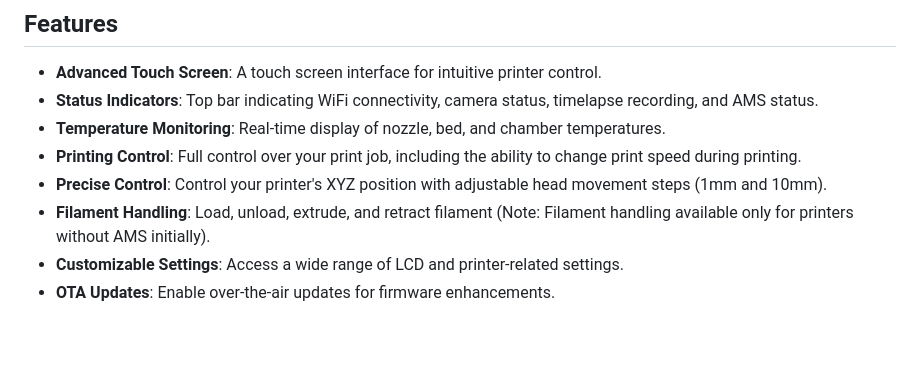
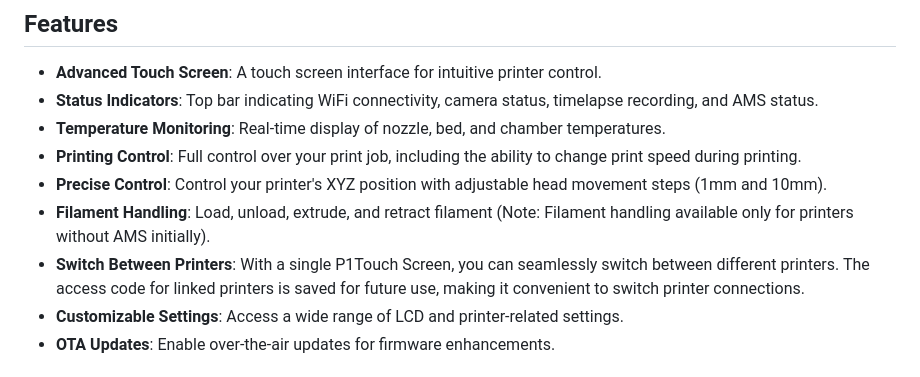
Before and after one commit to xperiments/p1touch, a Markdown page: README.md, the part around the change. GitHub-like rendering; blank space fills up the shorter version.

```diff
--- a/README.md
+++ b/README.md
@@ -54,6 +54,7 @@ Adding the DS18B20 temperature sensor is an optional but valuable enhancement fo
 - **Printing Control**: Full control over your print job, including the ability to change print speed during printing.
 - **Precise Control**: Control your printer's XYZ position with adjustable head movement steps (1mm and 10mm).
 - **Filament Handling**: Load, unload, extrude, and retract filament (Note: Filament handling available only for printers without AMS initially).
+- **Switch Between Printers**: With a single P1Touch Screen, you can seamlessly switch between different printers. The access code for linked printers is saved for future use, making it convenient to switch printer connections.
 - **Customizable Settings**: Access a wide range of LCD and printer-related settings.
 - **OTA Updates**: Enable over-the-air updates for firmware enhancements.
 
```
